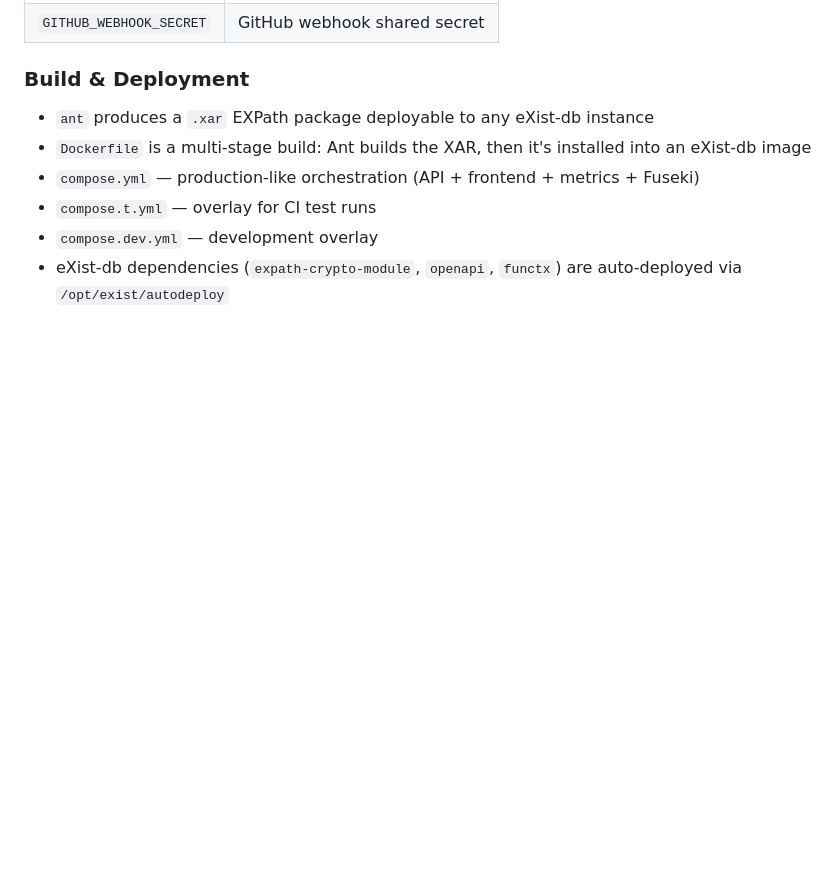
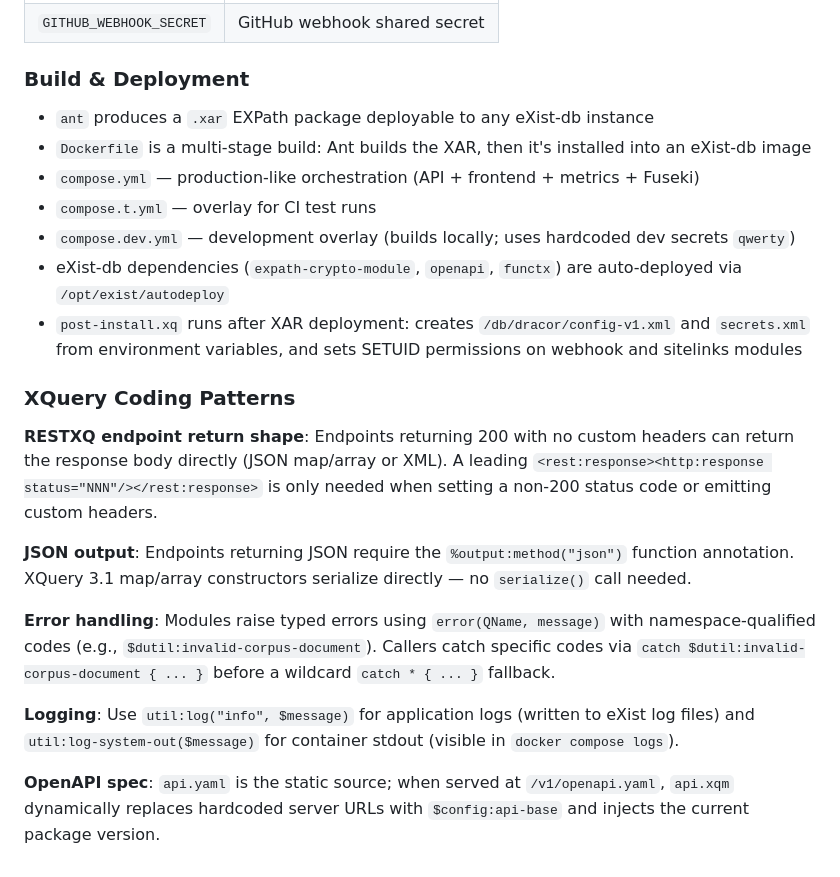
Before and after one commit to dracor-org/dracor-api, a Markdown page: CLAUDE.md, the part around the change. GitHub-like rendering; blank space fills up the shorter version.

```diff
--- a/CLAUDE.md
+++ b/CLAUDE.md
@@ -137,5 +137,18 @@ GitHub push → POST /webhook/github
 - `Dockerfile` is a multi-stage build: Ant builds the XAR, then it's installed into an eXist-db image
 - `compose.yml` — production-like orchestration (API + frontend + metrics + Fuseki)
 - `compose.t.yml` — overlay for CI test runs
-- `compose.dev.yml` — development overlay
+- `compose.dev.yml` — development overlay (builds locally; uses hardcoded dev secrets `qwerty`)
 - eXist-db dependencies (`expath-crypto-module`, `openapi`, `functx`) are auto-deployed via `/opt/exist/autodeploy`
+- `post-install.xq` runs after XAR deployment: creates `/db/dracor/config-v1.xml` and `secrets.xml` from environment variables, and sets SETUID permissions on webhook and sitelinks modules
+
+### XQuery Coding Patterns
+
+**RESTXQ endpoint return shape**: Endpoints returning 200 with no custom headers can return the response body directly (JSON map/array or XML). A leading `<rest:response><http:response status="NNN"/></rest:response>` is only needed when setting a non-200 status code or emitting custom headers.
+
+**JSON output**: Endpoints returning JSON require the `%output:method("json")` function annotation. XQuery 3.1 map/array constructors serialize directly — no `serialize()` call needed.
+
+**Error handling**: Modules raise typed errors using `error(QName, message)` with namespace-qualified codes (e.g., `$dutil:invalid-corpus-document`). Callers catch specific codes via `catch $dutil:invalid-corpus-document { ... }` before a wildcard `catch * { ... }` fallback.
+
+**Logging**: Use `util:log("info", $message)` for application logs (written to eXist log files) and `util:log-system-out($message)` for container stdout (visible in `docker compose logs`).
+
+**OpenAPI spec**: `api.yaml` is the static source; when served at `/v1/openapi.yaml`, `api.xqm` dynamically replaces hardcoded server URLs with `$config:api-base` and injects the current package version.
```
